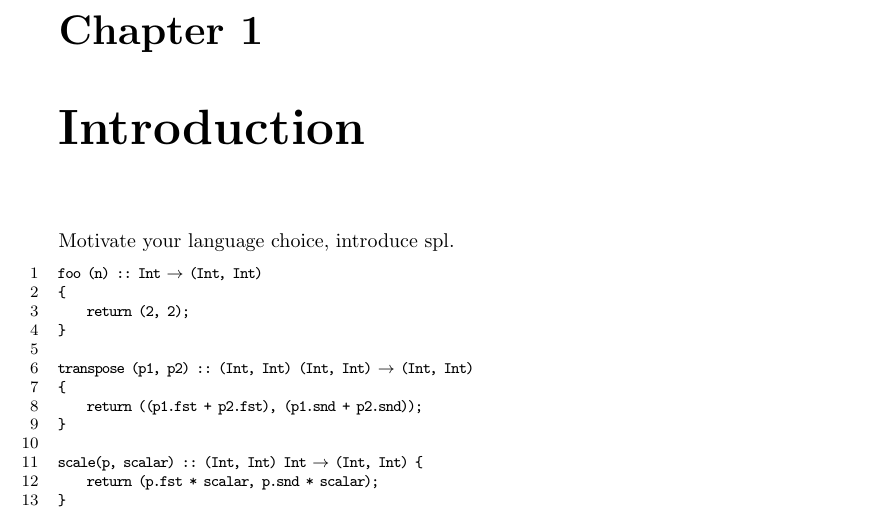
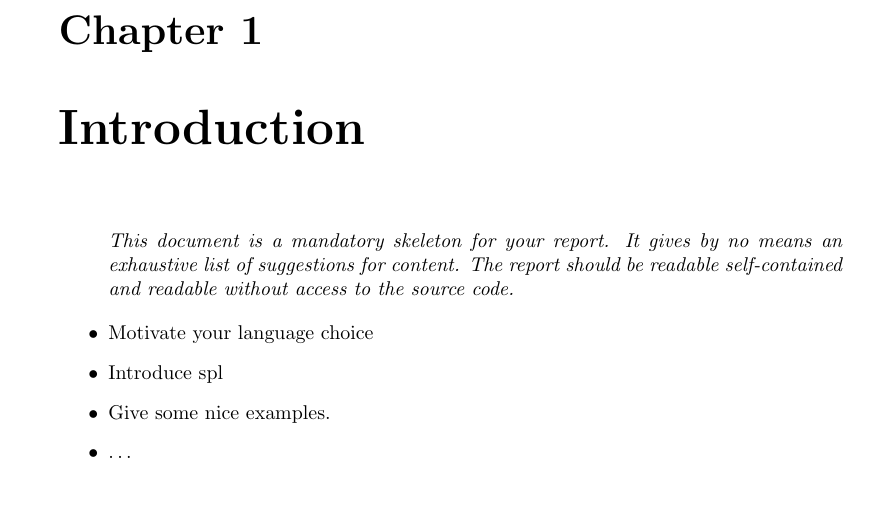
Before and after one commit to busterBCB/CompilerConstruction, a LaTeX document (report/report.tex): part of page 3 of 10, cut so that both start at the same text, the shorter picture padded with empty space. Compiled offline with pdfLaTeX.

Commit message:
clarify the use of the skeleton

```diff
--- a/report/report.tex
+++ b/report/report.tex
@@ -52,23 +52,18 @@
 \tableofcontents%
 
 \chapter{Introduction}
-Motivate your language choice, introduce spl.
-
-\begin{lstlisting}[language=SPL,numbers=left]
-foo (n) :: Int -> (Int, Int)
-{
-	return (2, 2);
-}
-
-transpose (p1, p2) :: (Int, Int) (Int, Int) -> (Int, Int)
-{
-	return ((p1.fst + p2.fst), (p1.snd + p2.snd));
-}
-
-scale(p, scalar) :: (Int, Int) Int -> (Int, Int) {
-	return (p.fst * scalar, p.snd * scalar);
-}
-\end{lstlisting}
+\begin{quote}
+	\it
+	This document is a mandatory skeleton for your report.
+	It gives by no means an exhaustive list of suggestions for content.
+	The report should be readable self-contained and readable without access to the source code.
+\end{quote}
+\begin{itemize}
+	\item Motivate your language choice
+	\item Introduce spl
+	\item Give some nice examples.
+	\item \ldots
+\end{itemize}
 
 \chapter{Lexing \& Parsing}
 \begin{itemize}
```
